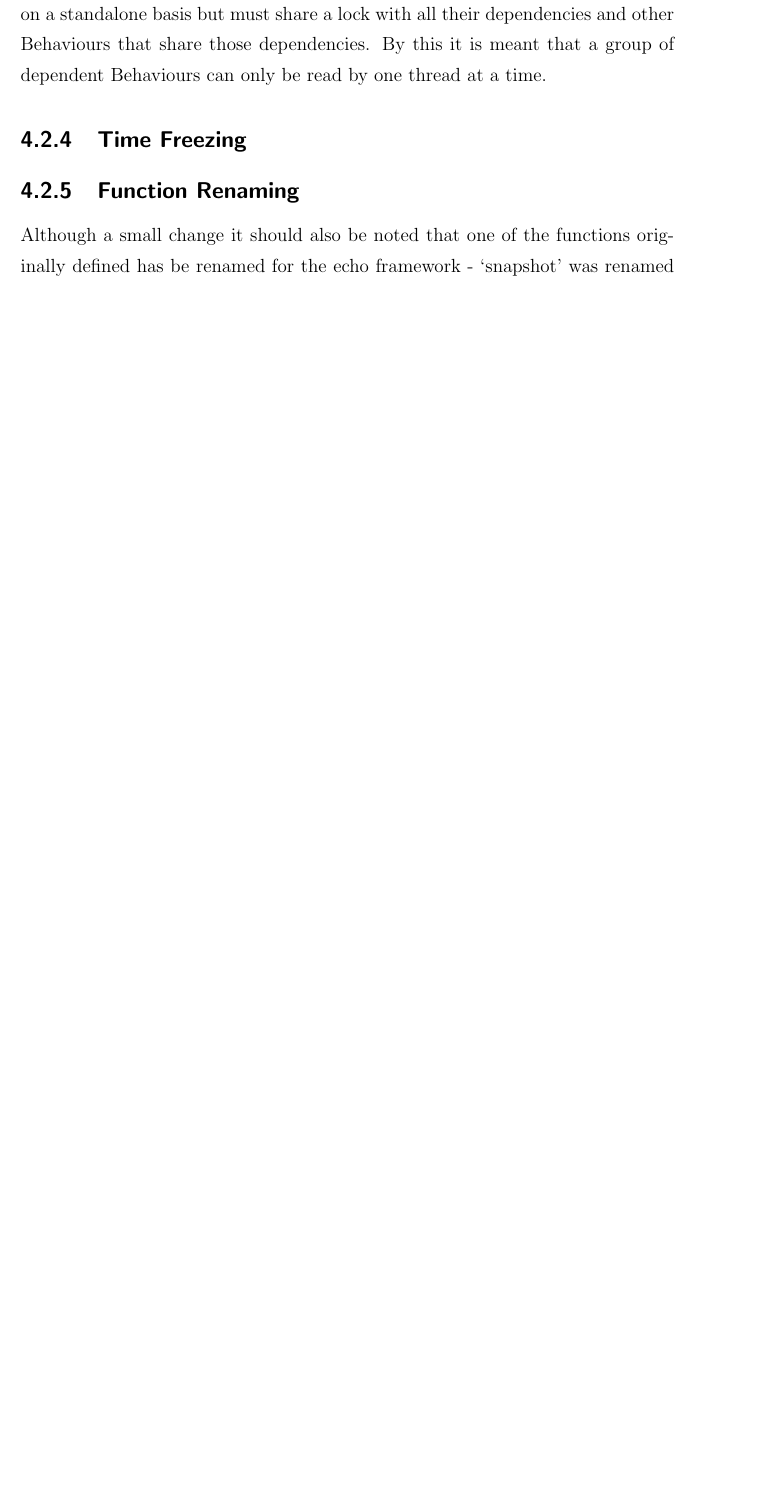
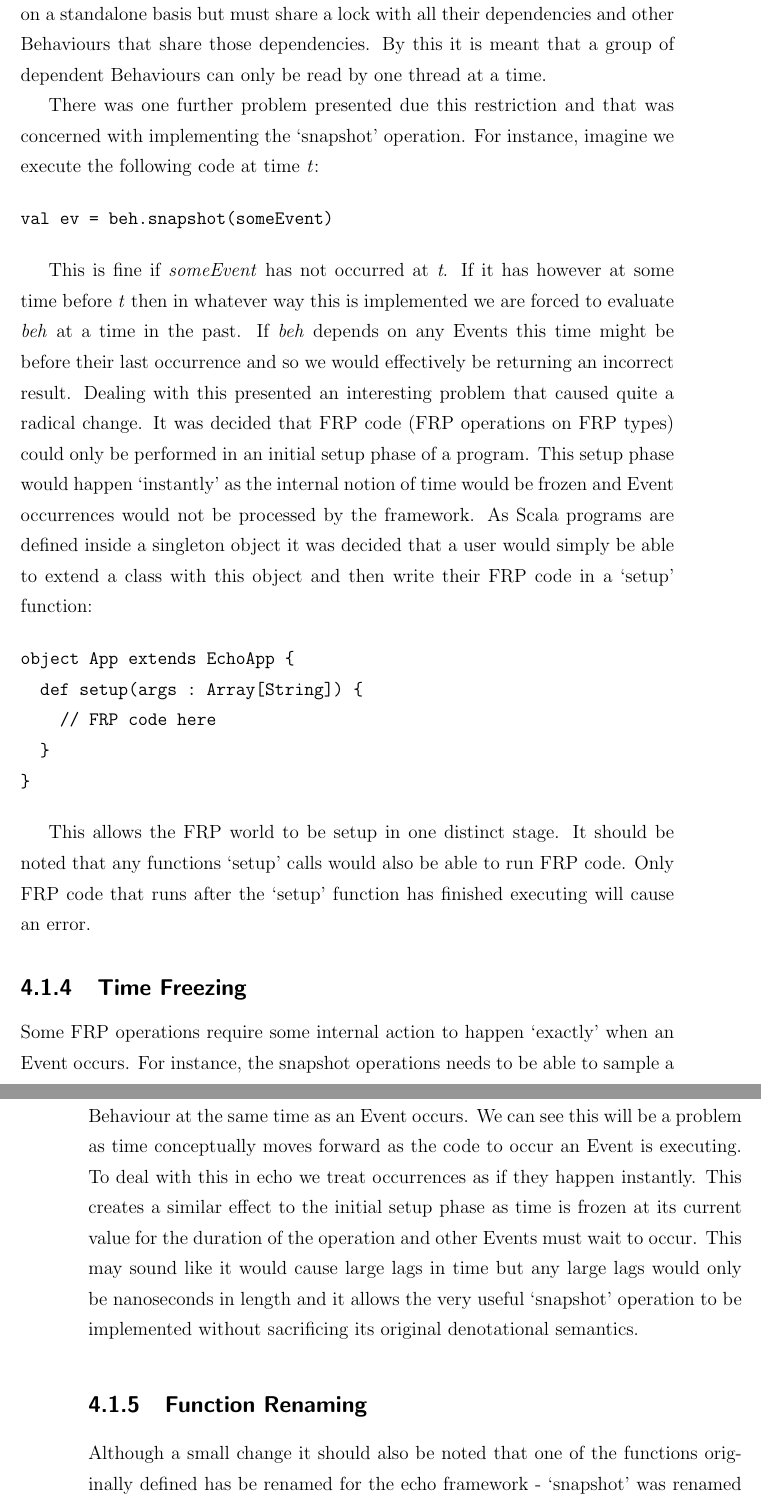
Before and after one commit to seadowg/echo, a LaTeX thesis (report/report.tex, which reads report/sections/implementation.tex): part of page 24 of 37 before the commit and two parts of pages 24 and 25 of 35 after it, the two joined at a grey line, cut so that both start at the same text, the shorter picture padded with empty space. Compiled offline with pdfLaTeX.

Commit message:
Add report and tidy frp, imp

```diff
--- a/report/sections/implementation.tex
+++ b/report/sections/implementation.tex
@@ -113,9 +110,46 @@ val beh = beh1.until(ev, beh2)
       that share those dependencies. By this it is meant that a group of dependent Behaviours can
       only be read by one thread at a time.
 
+      There was one further problem presented due this restriction and that was concerned with
+      implementing the `snapshot' operation. For instance, imagine we execute the following code
+      at time \emph{t}:
+
+\begin{verbatim}
+val ev = beh.snapshot(someEvent)
+\end{verbatim}
+
+      This is fine if \emph{someEvent} has not occurred at \emph{t}. If it has however at some time
+      before \emph{t} then in whatever way this is implemented we are forced to evaluate \emph{beh}
+      at a time in the past. If \emph{beh} depends on any Events this time might be before their
+      last occurrence and so we would effectively be returning an incorrect result. Dealing with this
+      presented an interesting problem that caused quite a radical change. It was decided that FRP
+      code (FRP operations on FRP types) could only be performed in an initial setup phase of a program.
+      This setup phase would happen `instantly' as the internal notion of time would be frozen and Event
+      occurrences would not be processed by the framework. As Scala programs are defined inside a singleton
+      object it was decided that a user would simply be able to extend a class with this object and then
+      write their FRP code in a `setup' function:
+
+\begin{verbatim}
+object App extends EchoApp {
+  def setup(args : Array[String]) {
+    // FRP code here
+  }
+}
+\end{verbatim}
+
+      This allows the FRP world to be setup in one distinct stage. It should be noted that
+      any functions `setup' calls would also be able to run FRP code. Only FRP code that runs
+      after the `setup' function has finished executing will cause an error.
+
     \subsection{Time Freezing}
-      % Describe instantaneous occurrence problem
-      % Describe dynamic FRP problems and initial setup phase
+      Some FRP operations require some internal action to happen `exactly' when an Event occurs. For instance,
+      the snapshot operations needs to be able to sample a Behaviour at the same time as an Event occurs.
+      We can see this will be a problem as time conceptually moves forward as the code to
+      occur an Event is executing. To deal with this in echo we treat occurrences as if they happen instantly. This
+      creates a similar effect to the initial setup phase as time is frozen at its current value for the duration
+      of the operation and other Events must wait to occur. This may sound like it would cause large lags in time
+      but any large lags would only be nanoseconds in length and it allows the very useful `snapshot' operation
+      to be implemented without sacrificing its original denotational semantics.
 
     \subsection{Function Renaming}
       Although a small change it should also be noted that one of the functions originally defined
```
Also changed, not shown: report/report.tex (+2 -3 lines), report/sections/frp.tex (+26 -26 lines), report/sections/intro.tex (+9 -0 lines), report/sections/implementation.tex (19 more changed lines).
